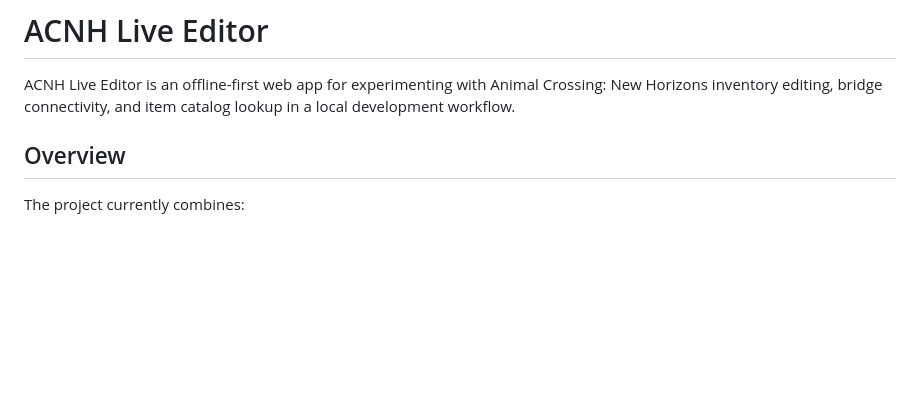
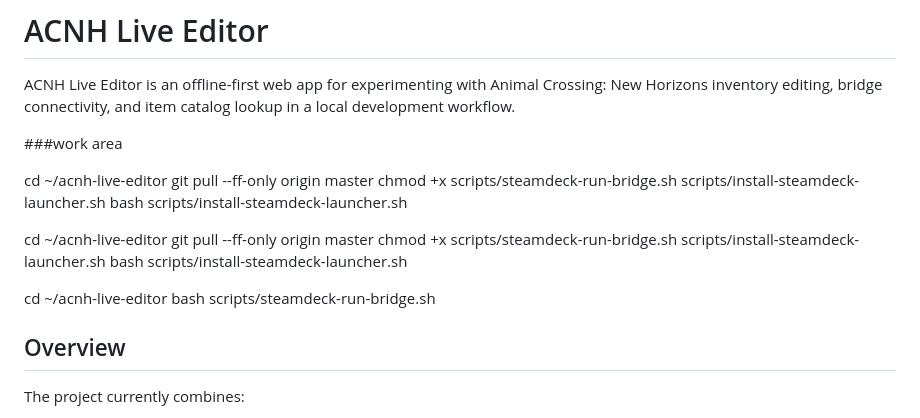
Before and after one commit to m-ccool/acnh-live-editor, a Markdown page: README.md, the part around the change. GitHub-like rendering; blank space fills up the shorter version.

Commit message:
Update README with setup instructions for work area
Added instructions for setting up the work area and running scripts.

```diff
--- a/README.md
+++ b/README.md
@@ -1,6 +1,21 @@
 # ACNH Live Editor
 
 ACNH Live Editor is an offline-first web app for experimenting with Animal Crossing: New Horizons inventory editing, bridge connectivity, and item catalog lookup in a local development workflow.
+
+###work area
+
+cd ~/acnh-live-editor
+git pull --ff-only origin master
+chmod +x scripts/steamdeck-run-bridge.sh scripts/install-steamdeck-launcher.sh
+bash scripts/install-steamdeck-launcher.sh
+
+cd ~/acnh-live-editor
+git pull --ff-only origin master
+chmod +x scripts/steamdeck-run-bridge.sh scripts/install-steamdeck-launcher.sh
+bash scripts/install-steamdeck-launcher.sh
+
+cd ~/acnh-live-editor
+bash scripts/steamdeck-run-bridge.sh
 
 ## Overview
 
```
